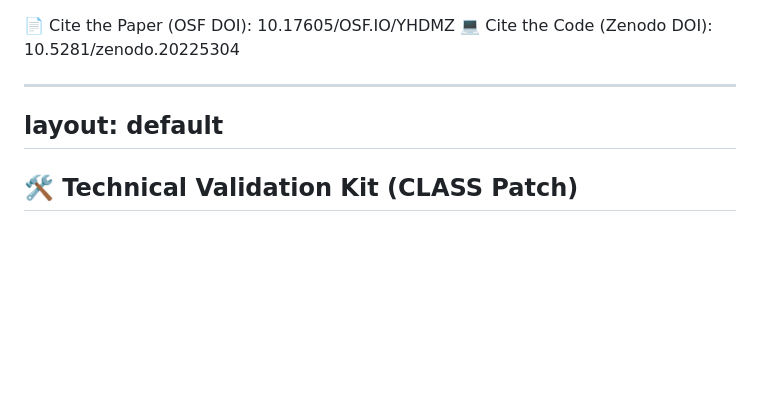
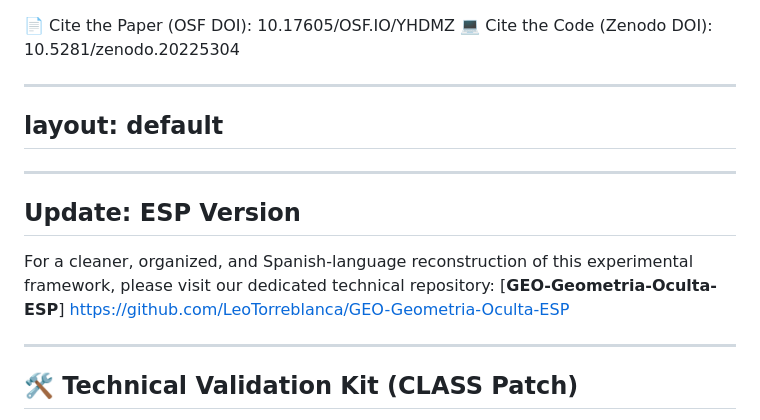
Before and after one commit to LeoTorreblanca/GEO-hidden-geometry-framework, a Markdown page: README.md, the part around the change. GitHub-like rendering; blank space fills up the shorter version.

```diff
--- a/README.md
+++ b/README.md
@@ -7,6 +7,14 @@ layout: default
 
 <meta name="google-site-verification" content="Kila_Tq12oqpqTSHe5GuDIefLwcCL2V8Zenj-O5PUi4" />
 
+---
+
+## Update: ESP Version
+
+For a cleaner, organized, and Spanish-language reconstruction of this experimental framework, please visit our dedicated technical repository:
+[**GEO-Geometria-Oculta-ESP**] https://github.com/LeoTorreblanca/GEO-Geometria-Oculta-ESP
+
+---
 ## 🛠️ Technical Validation Kit (CLASS Patch)
 The official implementation of the GEO framework for **CLASS v3.x** is now available. This kit includes the necessary source patches and diagnostic scripts to reproduce the $H_0 = 73.04$ result.
 
```
